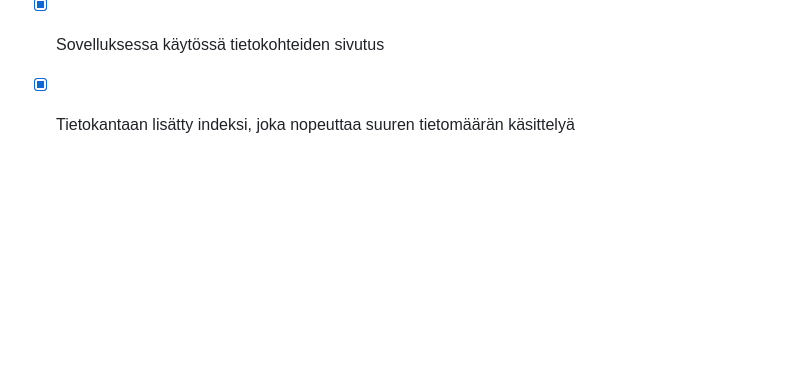
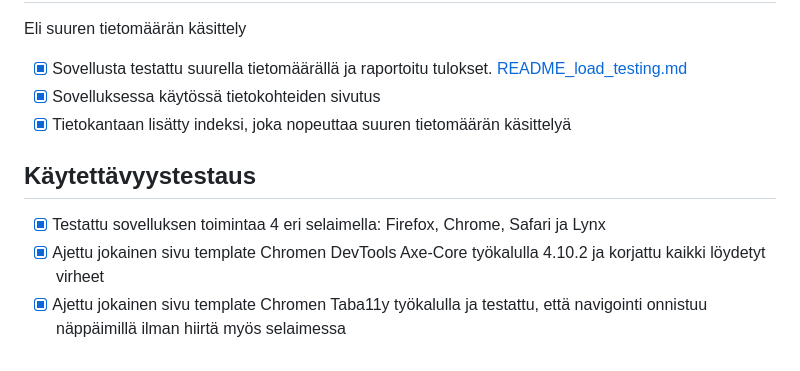
Before and after one commit to Tapir79/ruokareseptit, a Markdown page: README.md, the part around the change. Drawn GitHub-style; blank space fills up the shorter version.

Commit message:
Add accessibility section to README

```diff
--- a/README.md
+++ b/README.md
@@ -157,3 +157,9 @@ Eli suuren tietomäärän käsittely
 - [X] Sovellusta testattu suurella tietomäärällä ja raportoitu tulokset. [README_load_testing.md](https://github.com/Tapir79/ruokareseptit/blob/main/README_load_testing.md)
 - [X] Sovelluksessa käytössä tietokohteiden sivutus
 - [X] Tietokantaan lisätty indeksi, joka nopeuttaa suuren tietomäärän käsittelyä
+
+## Käytettävyystestaus
+
+- [X] Testattu sovelluksen toimintaa 4 eri selaimella: Firefox, Chrome, Safari ja Lynx
+- [X] Ajettu jokainen sivu template Chromen DevTools Axe-Core työkalulla 4.10.2 ja korjattu kaikki löydetyt virheet
+- [X] Ajettu jokainen sivu template Chromen Taba11y työkalulla ja testattu, että navigointi onnistuu näppäimillä ilman hiirtä myös selaimessa
```
